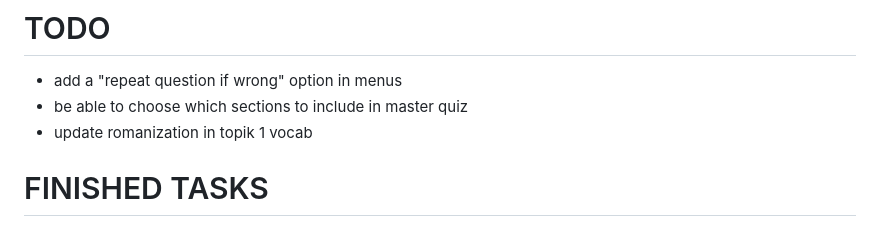
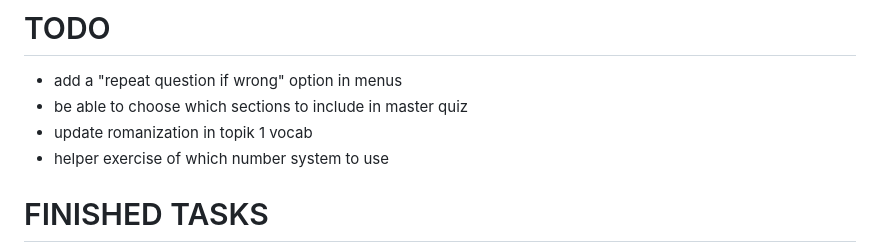
Before and after one commit to boyzinred/korean, a Markdown page: README.md, the part around the change. Drawn GitHub-style.

```diff
--- a/README.md
+++ b/README.md
@@ -4,6 +4,7 @@
 - add a "repeat question if wrong" option in menus
 - be able to choose which sections to include in master quiz
 - update romanization in topik 1 vocab
+- helper exercise of which number system to use
 
 # FINISHED TASKS
 AUGUST 6, 2026
```
